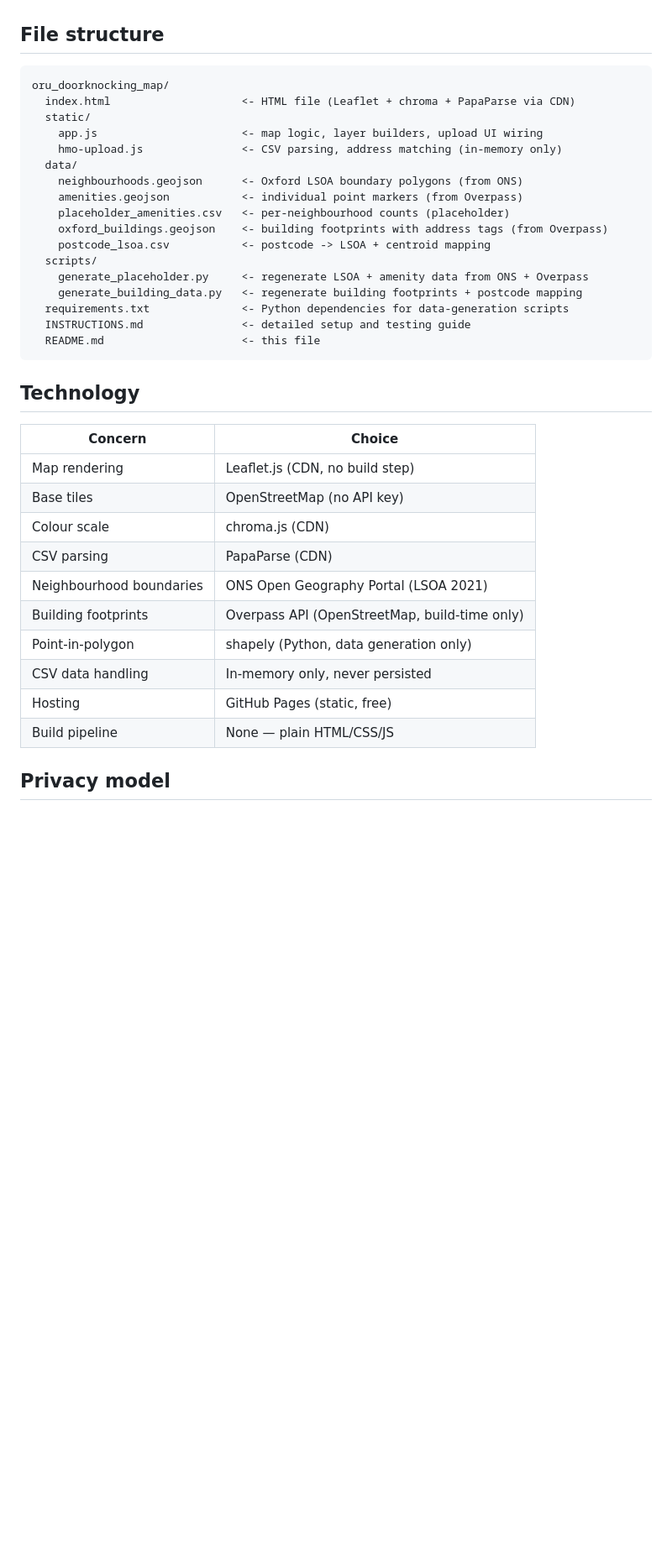
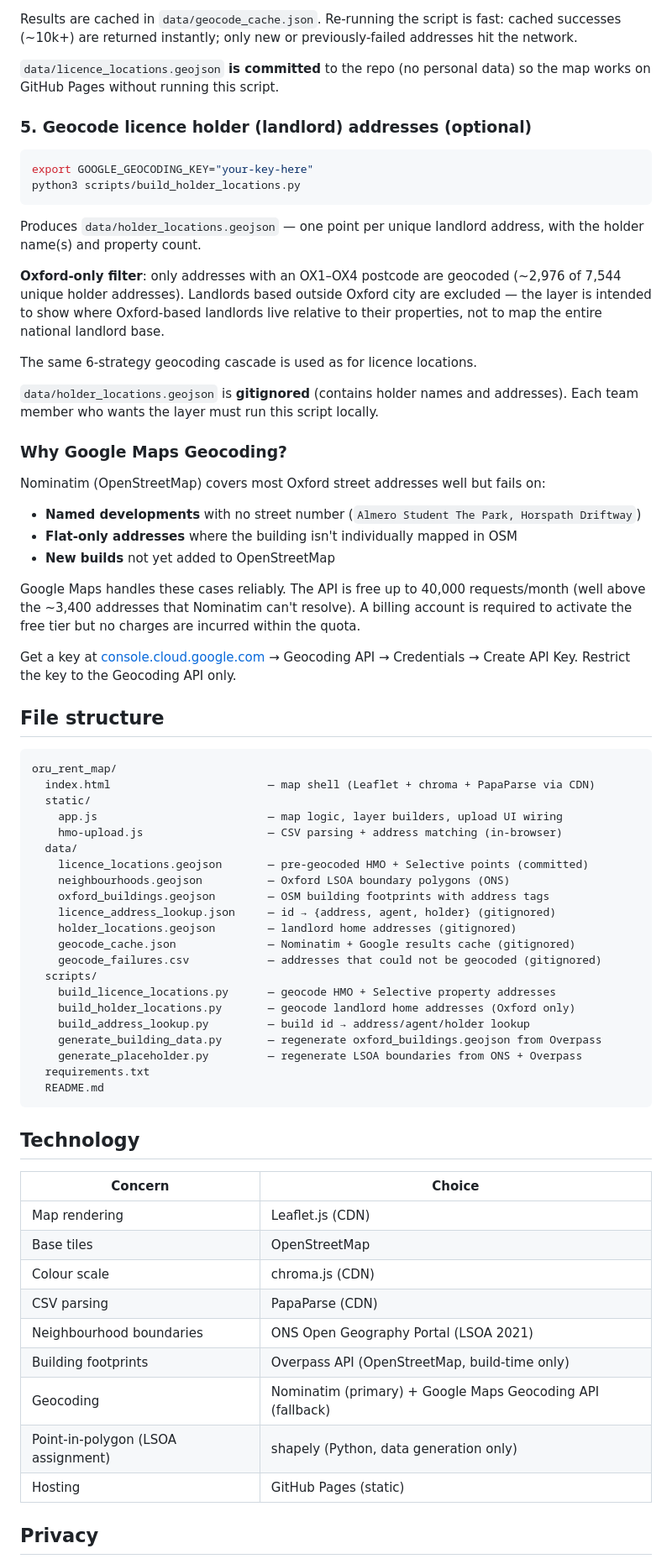
Before and after one commit to aranas/oru_rent_map, a Markdown page: README.md, the part around one of its changes. Shown at 84% size. Rendered like a GitHub page; blank space fills up the shorter version.

````diff
--- a/README.md
+++ b/README.md
@@ -87,40 +82,84 @@ See [INSTRUCTIONS.md](INSTRUCTIONS.md) for full details.
+Results are cached in `data/geocode_cache.json`. Re-running the script is fast:
+cached successes (~10k+) are returned instantly; only new or previously-failed
+addresses hit the network.
+
+`data/licence_locations.geojson` **is committed** to the repo (no personal data)
+so the map works on GitHub Pages without running this script.
+
+### 5. Geocode licence holder (landlord) addresses (optional)
+
+```bash
+export GOOGLE_GEOCODING_KEY="your-key-here"
+python3 scripts/build_holder_locations.py
+```
+
+Produces `data/holder_locations.geojson` — one point per unique landlord
+address, with the holder name(s) and property count.
+
+**Oxford-only filter**: only addresses with an OX1–OX4 postcode are geocoded
+(~2,976 of 7,544 unique holder addresses). Landlords based outside Oxford city
+are excluded — the layer is intended to show where Oxford-based landlords live
+relative to their properties, not to map the entire national landlord base.
+
+The same 6-strategy geocoding cascade is used as for licence locations.
+
+`data/holder_locations.geojson` is **gitignored** (contains holder names and
+addresses). Each team member who wants the layer must run this script locally.
+
+### Why Google Maps Geocoding?
+
+Nominatim (OpenStreetMap) covers most Oxford street addresses well but fails on:
+- **Named developments** with no street number (`Almero Student The Park, Horspath Driftway`)
+- **Flat-only addresses** where the building isn't individually mapped in OSM
+- **New builds** not yet added to OpenStreetMap
+
+Google Maps handles these cases reliably. The API is free up to 40,000 requests/month
+(well above the ~3,400 addresses that Nominatim can't resolve). A billing account
+is required to activate the free tier but no charges are incurred within the quota.
+
+Get a key at [console.cloud.google.com](https://console.cloud.google.com) →
+Geocoding API → Credentials → Create API Key. Restrict the key to the
+Geocoding API only.
 
 ## File structure
 
 ```
-oru_doorknocking_map/
-  index.html                    <- HTML file (Leaflet + chroma + PapaParse via CDN)
+oru_rent_map/
+  index.html                        — map shell (Leaflet + chroma + PapaParse via CDN)
   static/
-    app.js                      <- map logic, layer builders, upload UI wiring
-    hmo-upload.js               <- CSV parsing, address matching (in-memory only)
+    app.js                          — map logic, layer builders, upload UI wiring
+    hmo-upload.js                   — CSV parsing + address matching (in-browser)
   data/
-    neighbourhoods.geojson      <- Oxford LSOA boundary polygons (from ONS)
-    amenities.geojson           <- individual point markers (from Overpass)
-    placeholder_amenities.csv   <- per-neighbourhood counts (placeholder)
-    oxford_buildings.geojson    <- building footprints with address tags (from Overpass)
-    postcode_lsoa.csv           <- postcode -> LSOA + centroid mapping
+    licence_locations.geojson       — pre-geocoded HMO + Selective points (committed)
+    neighbourhoods.geojson          — Oxford LSOA boundary polygons (ONS)
+    oxford_buildings.geojson        — OSM building footprints with address tags
+    licence_address_lookup.json     — id → {address, agent, holder} (gitignored)
+    holder_locations.geojson        — landlord home addresses (gitignored)
+    geocode_cache.json              — Nominatim + Google results cache (gitignored)
+    geocode_failures.csv            — addresses that could not be geocoded (gitignored)
   scripts/
-    generate_placeholder.py     <- regenerate LSOA + amenity data from ONS + Overpass
-    generate_building_data.py   <- regenerate building footprints + postcode mapping
-  requirements.txt              <- Python dependencies for data-generation scripts
-  INSTRUCTIONS.md               <- detailed setup and testing guide
-  README.md                     <- this file
+    build_licence_locations.py      — geocode HMO + Selective property addresses
+    build_holder_locations.py       — geocode landlord home addresses (Oxford only)
+    build_address_lookup.py         — build id → address/agent/holder lookup
+    generate_building_data.py       — regenerate oxford_buildings.geojson from Overpass
+    generate_placeholder.py         — regenerate LSOA boundaries from ONS + Overpass
+  requirements.txt
+  README.md
 ```
 
 ## Technology
 
 | Concern | Choice |
 |---------|--------|
-| Map rendering | Leaflet.js (CDN, no build step) |
-| Base tiles | OpenStreetMap (no API key) |
+| Map rendering | Leaflet.js (CDN) |
+| Base tiles | OpenStreetMap |
 | Colour scale | chroma.js (CDN) |
 | CSV parsing | PapaParse (CDN) |
 | Neighbourhood boundaries | ONS Open Geography Portal (LSOA 2021) |
 | Building footprints | Overpass API (OpenStreetMap, build-time only) |
-| Point-in-polygon | shapely (Python, data generation only) |
-| CSV data handling | In-memory only, never persisted |
-| Hosting | GitHub Pages (static, free) |
-| Build pipeline | None — plain HTML/CSS/JS |
+| Geocoding | Nominatim (primary) + Google Maps Geocoding API (fallback) |
+| Point-in-polygon (LSOA assignment) | shapely (Python, data generation only) |
+| Hosting | GitHub Pages (static) |
 
-## Privacy model
+## Privacy
 
````
Also changed, not shown: other parts of README.md (+60 -71 lines).
